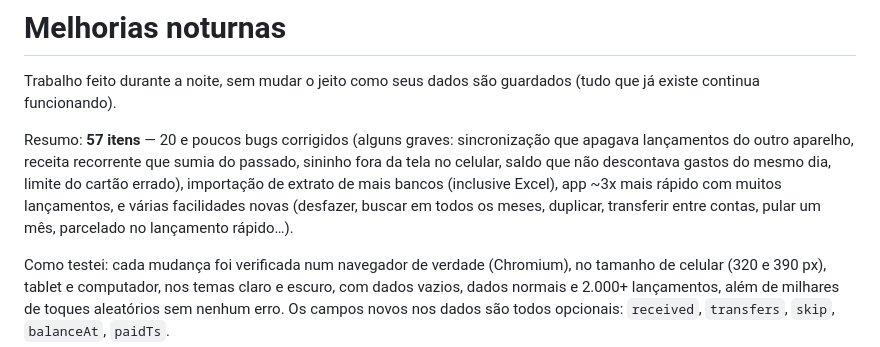
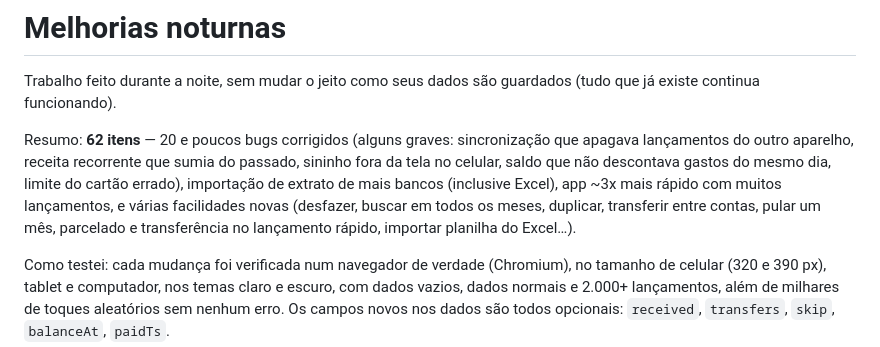
Before and after one commit to gusvilella/PlanilhaFinanceira, a Markdown page: MELHORIAS-NOTURNAS.md, the part around the change. Drawn GitHub-style.

Commit message:
Atualiza o resumo do MELHORIAS-NOTURNAS.md
Co-Authored-By: Claude Opus 5.5 <noreply@anthropic.com>
Claude-Session: https://claude.ai/code/session_01VgvaGcqpaFxRxp28NKinJC

```diff
--- a/MELHORIAS-NOTURNAS.md
+++ b/MELHORIAS-NOTURNAS.md
@@ -2,7 +2,7 @@
 
 Trabalho feito durante a noite, sem mudar o jeito como seus dados são guardados (tudo que já existe continua funcionando).
 
-Resumo: **57 itens** — 20 e poucos bugs corrigidos (alguns graves: sincronização que apagava lançamentos do outro aparelho, receita recorrente que sumia do passado, sininho fora da tela no celular, saldo que não descontava gastos do mesmo dia, limite do cartão errado), importação de extrato de mais bancos (inclusive Excel), app ~3x mais rápido com muitos lançamentos, e várias facilidades novas (desfazer, buscar em todos os meses, duplicar, transferir entre contas, pular um mês, parcelado no lançamento rápido…).
+Resumo: **62 itens** — 20 e poucos bugs corrigidos (alguns graves: sincronização que apagava lançamentos do outro aparelho, receita recorrente que sumia do passado, sininho fora da tela no celular, saldo que não descontava gastos do mesmo dia, limite do cartão errado), importação de extrato de mais bancos (inclusive Excel), app ~3x mais rápido com muitos lançamentos, e várias facilidades novas (desfazer, buscar em todos os meses, duplicar, transferir entre contas, pular um mês, parcelado e transferência no lançamento rápido, importar planilha do Excel…).
 
 Como testei: cada mudança foi verificada num navegador de verdade (Chromium), no tamanho de celular (320 e 390 px), tablet e computador, nos temas claro e escuro, com dados vazios, dados normais e 2.000+ lançamentos, além de milhares de toques aleatórios sem nenhum erro. Os campos novos nos dados são todos opcionais: `received`, `transfers`, `skip`, `balanceAt`, `paidTs`.
 
```
